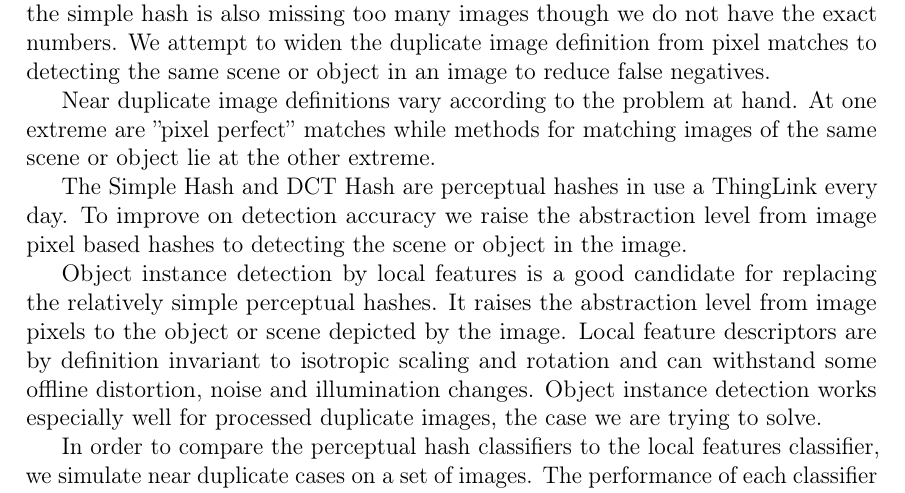
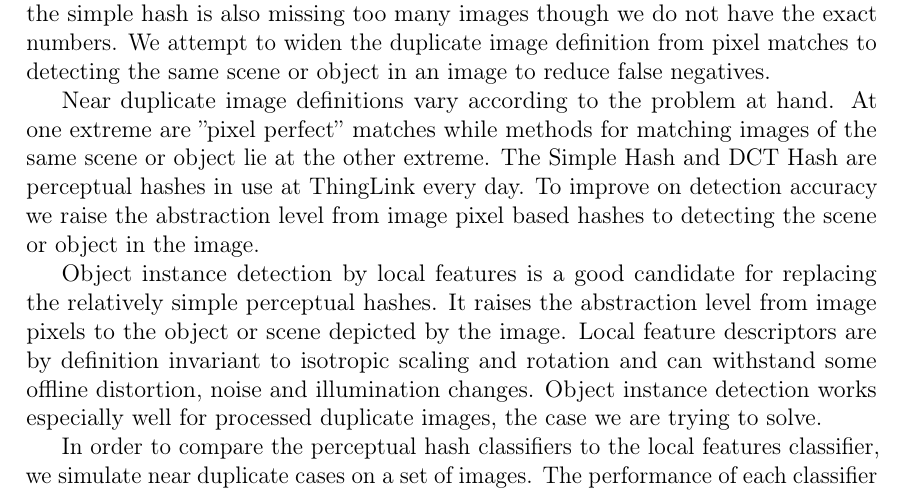
Before and after one commit to sulmanen/hash-thesis, a LaTeX thesis (hash.tex): part of page 11 of 71, cut so that both start at the same text. Compiled offline with pdfLaTeX; a LaTeX package or settings file that is missing is left out.

Commit message:
improve sections in introduction

```diff
--- a/hash.tex
+++ b/hash.tex
@@ -437,15 +437,11 @@ To what degree if any is object instance detection by local features an improvem
 
 ThingLink requirements for a classifier are a high true positive rate (TPR), a high true negative rate, and a low false positive rate (FPR) of images at different scales. A customer is reporting 20\% to 30\% false negatives for DCT hash and reporting that the simple hash is also missing too many images though we do not have the exact numbers. We attempt to widen the duplicate image definition from pixel matches to detecting the same scene or object in an image to reduce false negatives.
 
-Near duplicate image definitions vary according to the problem at hand. At one extreme are ''pixel perfect'' matches while methods for matching images of the same scene or object lie at the other extreme.
-
-The Simple Hash and DCT Hash are perceptual hashes in use a ThingLink every day. To improve on detection accuracy we raise the abstraction level from image pixel based hashes to detecting the scene or object in the image.
+Near duplicate image definitions vary according to the problem at hand. At one extreme are ''pixel perfect'' matches while methods for matching images of the same scene or object lie at the other extreme. The Simple Hash and DCT Hash are perceptual hashes in use at ThingLink every day. To improve on detection accuracy we raise the abstraction level from image pixel based hashes to detecting the scene or object in the image.
 
 Object instance detection by local features is a good candidate for replacing the relatively simple perceptual hashes. It raises the abstraction level from image pixels to the object or scene depicted by the image. Local feature descriptors are by definition invariant to isotropic scaling and rotation and can withstand some offline distortion, noise and illumination changes. Object instance detection works especially well for processed duplicate images, the case we are trying to solve.
 
-In order to compare the perceptual hash classifiers to the local features classifier, we simulate near duplicate cases on a set of images. The performance of each classifier is then compared head to head.
-
-Perceptual hashing is a good choice for implementing near duplicate image detection due to simplicity of implementation and the ability to scale the solution to millions of images.
+In order to compare the perceptual hash classifiers to the local features classifier, we simulate near duplicate cases on a set of images. The performance of each classifier is then compared head to head. Perceptual hashing is a good choice for implementing near duplicate image detection due to simplicity of implementation and the ability to scale the solution to millions of images.
 
 Object instance detection is more complicated to implement but has become very feasible for millions of images in the last few years. VLAD encoded local-descriptors have reportedly done searches among $10M$ images in $50ms$ \cite{Jegou2010}.
 
```
Also changed, not shown: hash.tex (3 more changed lines).
